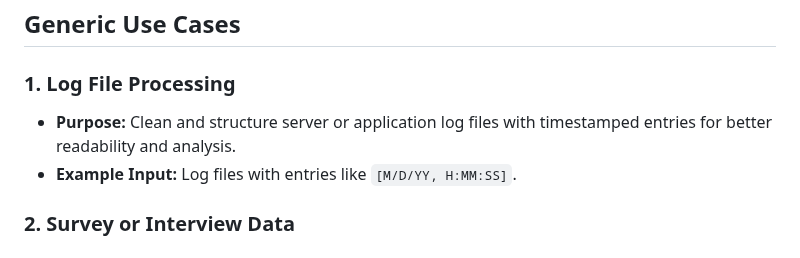
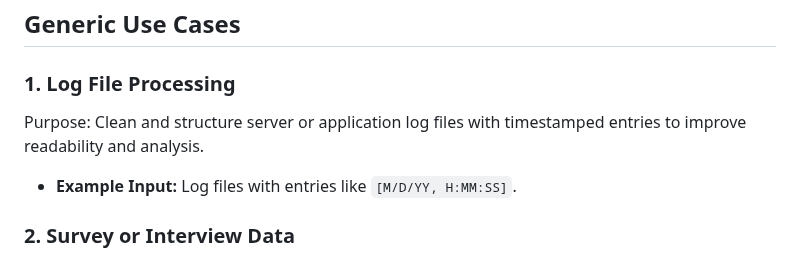
Before and after one commit to varunbiswasgit/aiacode, a Markdown page: Clean_data_whatsapp.ps1 README.md, the part around the change. Rendered like a GitHub page.

```diff
--- a/Clean_data_whatsapp.ps1 README.md
+++ b/Clean_data_whatsapp.ps1 README.md
@@ -82,7 +82,7 @@ Date       Time       Name        Message
 ## Generic Use Cases
 
 ### 1. **Log File Processing**
-   - **Purpose:** Clean and structure server or application log files with timestamped entries for better readability and analysis.
+   Purpose: Clean and structure server or application log files with timestamped entries to improve readability and analysis.
    - **Example Input:** Log files with entries like `[M/D/YY, H:MM:SS]`.
 
 ### 2. **Survey or Interview Data**
```
